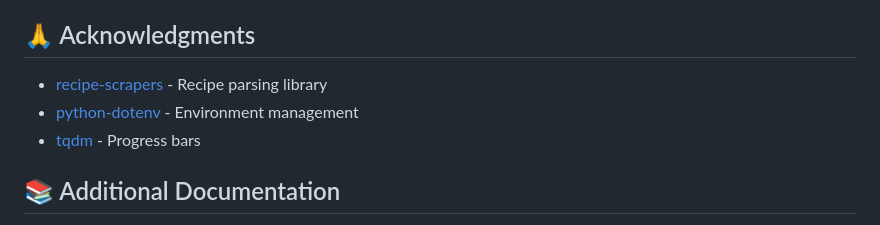
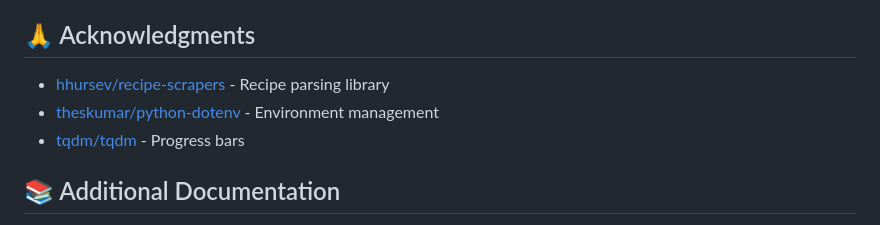
Before and after one commit to wassupluke/recipe-emailer, a Markdown page: README.md, the part around the change. GitHub-like rendering.

Commit message:
docs: use username/repo for acknowledgment link texts

```diff
--- a/README.md
+++ b/README.md
@@ -357,9 +357,9 @@ MIT License - see LICENSE file
 
 ## 🙏 Acknowledgments
 
-- [recipe-scrapers](https://github.com/hhursev/recipe-scrapers) - Recipe parsing library
-- [python-dotenv](https://github.com/theskumar/python-dotenv) - Environment management
-- [tqdm](https://github.com/tqdm/tqdm) - Progress bars
+- [hhursev/recipe-scrapers](https://github.com/hhursev/recipe-scrapers) - Recipe parsing library
+- [theskumar/python-dotenv](https://github.com/theskumar/python-dotenv) - Environment management
+- [tqdm/tqdm](https://github.com/tqdm/tqdm) - Progress bars
 
 ## 📚 Additional Documentation
 
```
